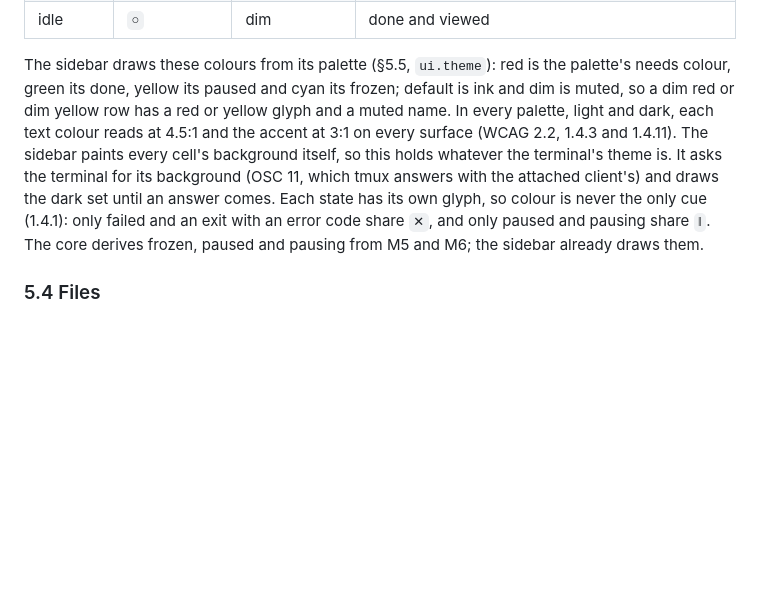
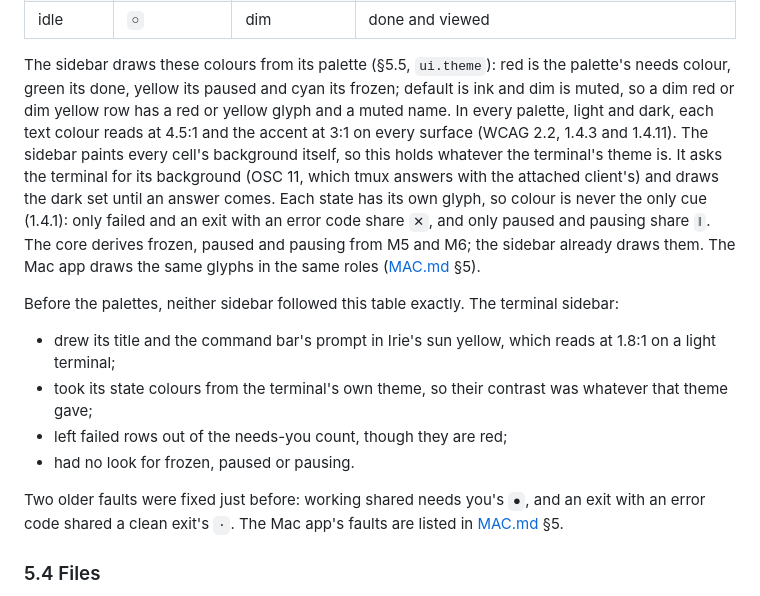
Before and after one commit to irie-people/irie, a Markdown page: docs/DESIGN.md, the part around the change. Rendered like a GitHub page; blank space fills up the shorter version.

Commit message:
docs: what the sidebars did wrong against DESIGN §5.3, before the palettes
The brief asked to write down what was wrong. In the terminal sidebar,
the title and the prompt were in Irie's sun yellow, 1.8:1 on a light
terminal; the state colours were the terminal theme's, so their
contrast was the theme's; failed rows were not counted as needing you;
and frozen, paused and pausing had no look. The Mac app's list is in
MAC.md §5.

An agent (Claude Code) wrote this change.

Co-Authored-By: Claude Opus 5.5 <noreply@anthropic.com>
Signed-off-by: Irie <0+irie-placeholder@users.noreply.github.com>

```diff
--- a/docs/DESIGN.md
+++ b/docs/DESIGN.md
@@ -700,7 +700,15 @@ Each row shows the first state in this table that applies; the table is in prece
 | done | `✓` | green | `turn.ended`, not yet viewed. Turns into idle when you show the session. `ui.red_on_done = true` shows it red instead |
 | idle | `○` | dim | done and viewed |
 
-The sidebar draws these colours from its palette (§5.5, `ui.theme`): red is the palette's needs colour, green its done, yellow its paused and cyan its frozen; default is ink and dim is muted, so a dim red or dim yellow row has a red or yellow glyph and a muted name. In every palette, light and dark, each text colour reads at 4.5:1 and the accent at 3:1 on every surface (WCAG 2.2, 1.4.3 and 1.4.11). The sidebar paints every cell's background itself, so this holds whatever the terminal's theme is. It asks the terminal for its background (OSC 11, which tmux answers with the attached client's) and draws the dark set until an answer comes. Each state has its own glyph, so colour is never the only cue (1.4.1): only failed and an exit with an error code share `✕`, and only paused and pausing share `‖`. The core derives frozen, paused and pausing from M5 and M6; the sidebar already draws them.
+The sidebar draws these colours from its palette (§5.5, `ui.theme`): red is the palette's needs colour, green its done, yellow its paused and cyan its frozen; default is ink and dim is muted, so a dim red or dim yellow row has a red or yellow glyph and a muted name. In every palette, light and dark, each text colour reads at 4.5:1 and the accent at 3:1 on every surface (WCAG 2.2, 1.4.3 and 1.4.11). The sidebar paints every cell's background itself, so this holds whatever the terminal's theme is. It asks the terminal for its background (OSC 11, which tmux answers with the attached client's) and draws the dark set until an answer comes. Each state has its own glyph, so colour is never the only cue (1.4.1): only failed and an exit with an error code share `✕`, and only paused and pausing share `‖`. The core derives frozen, paused and pausing from M5 and M6; the sidebar already draws them. The Mac app draws the same glyphs in the same roles ([MAC.md](MAC.md) §5).
+
+Before the palettes, neither sidebar followed this table exactly. The terminal sidebar:
+- drew its title and the command bar's prompt in Irie's sun yellow, which reads at 1.8:1 on a light terminal;
+- took its state colours from the terminal's own theme, so their contrast was whatever that theme gave;
+- left failed rows out of the needs-you count, though they are red;
+- had no look for frozen, paused or pausing.
+
+Two older faults were fixed just before: working shared needs you's `●`, and an exit with an error code shared a clean exit's `·`. The Mac app's faults are listed in [MAC.md](MAC.md) §5.
 
 ### 5.4 Files
 
```
